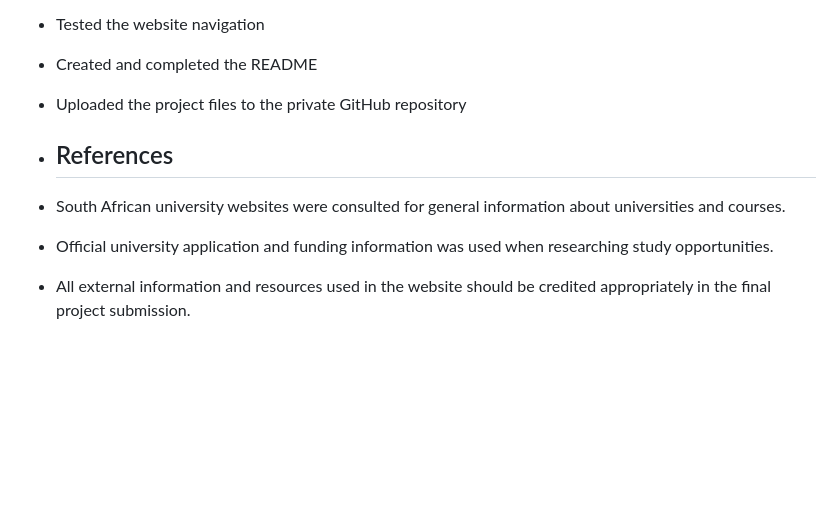
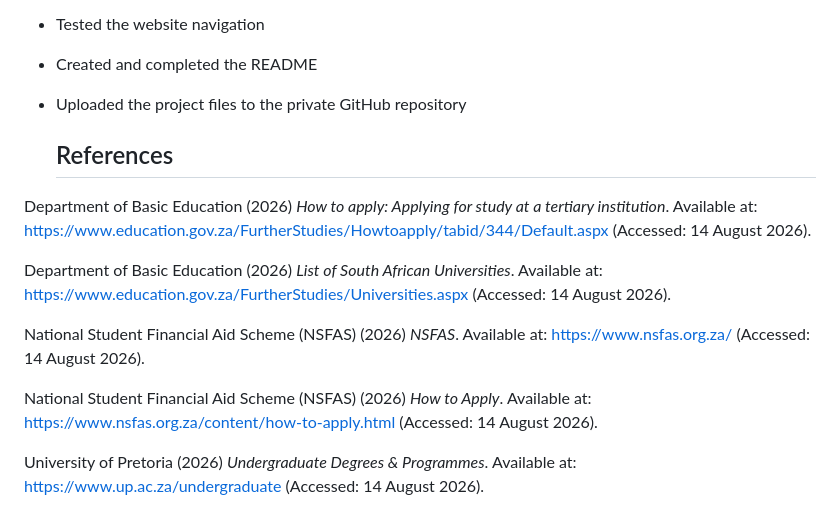
Before and after one commit to koki85/Skolify, a Markdown page: README.md, the part around the change. Drawn GitHub-style; blank space fills up the shorter version.

Commit message:
Restore README with project overview and references
Restored README content with updated project details and references.

```diff
--- a/README.md
+++ b/README.md
@@ -93,8 +93,14 @@ Part 1 focused on planning and developing the initial structure of the Skolify w
 - Created and completed the README
 - Uploaded the project files to the private GitHub repository
 
-- ## References
+  ## References
 
-- South African university websites were consulted for general information about universities and courses.
-- Official university application and funding information was used when researching study opportunities.
-- All external information and resources used in the website should be credited appropriately in the final project submission.
+Department of Basic Education (2026) *How to apply: Applying for study at a tertiary institution*. Available at: https://www.education.gov.za/FurtherStudies/Howtoapply/tabid/344/Default.aspx (Accessed: 14 August 2026).
+
+Department of Basic Education (2026) *List of South African Universities*. Available at: https://www.education.gov.za/FurtherStudies/Universities.aspx (Accessed: 14 August 2026).
+
+National Student Financial Aid Scheme (NSFAS) (2026) *NSFAS*. Available at: https://www.nsfas.org.za/ (Accessed: 14 August 2026).
+
+National Student Financial Aid Scheme (NSFAS) (2026) *How to Apply*. Available at: https://www.nsfas.org.za/content/how-to-apply.html (Accessed: 14 August 2026).
+
+University of Pretoria (2026) *Undergraduate Degrees & Programmes*. Available at: https://www.up.ac.za/undergraduate (Accessed: 14 August 2026).
```
